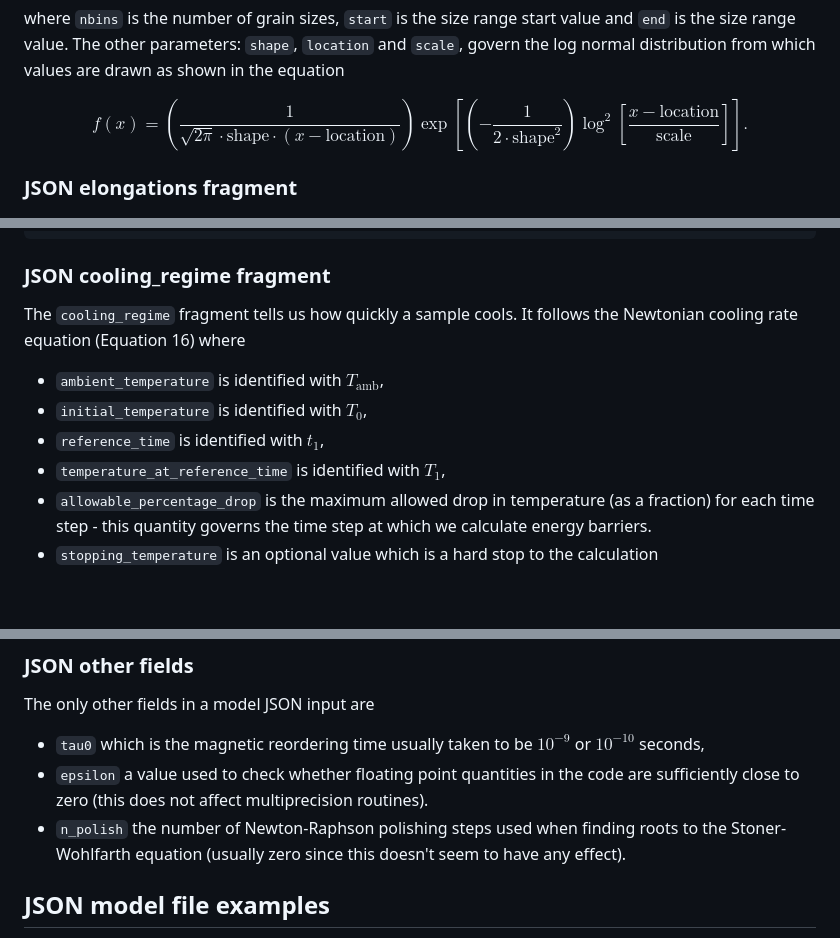
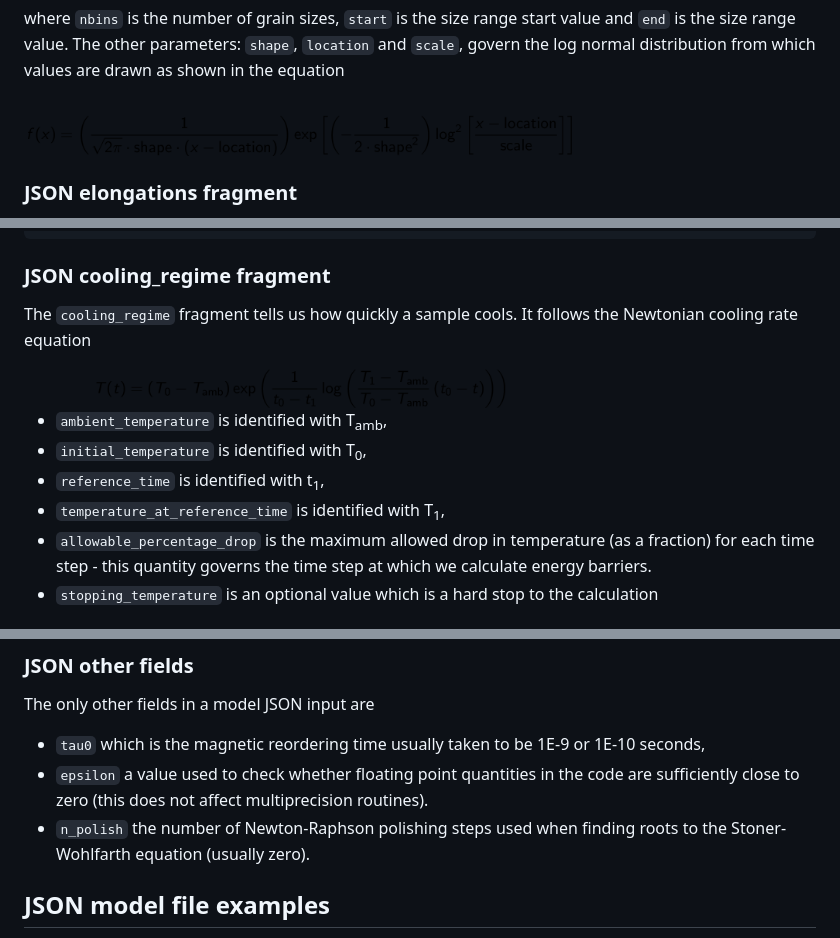
Before and after one commit to Lesleis-Nagy/sd-cooling, a Markdown page: README.md, 3 parts joined by grey strips. GitHub-like rendering; pictures changed too: doc/images/lognormal/lognormal.png (added), doc/images/newton-cooling/newton-cooling.png (added); blank space fills up the shorter version.

Commit message:
Updated documentation

```diff
--- a/README.md
+++ b/README.md
@@ -121,7 +121,7 @@ value and `end` is the size range value. The other parameters: `shape`,
 `location` and `scale`, govern the log normal distribution from which values
 are drawn as shown in the equation
 
-$$ f(x) = \left( \frac{1}{\sqrt{2\pi} \cdot \mathrm{shape} \cdot \left( x - \mathrm{location} \right)} \right)\exp{\left[ \left( -\frac{1}{2 \cdot \mathrm{shape}^2} \right)\log^2{\left[ \frac{x - \mathrm{location}}{\mathrm{scale}} \right]} \right]}. $$
+<img src="doc/images/lognormal/lognormal.png" alt="Lognormal" width="70%"/>
 
 ### JSON elongations fragment
 
@@ -159,12 +159,14 @@ grain orientation. The JSON fragment should look like
 
 ### JSON cooling\_regime fragment
 The `cooling_regime` fragment tells us how quickly a sample cools. It follows
-the Newtonian cooling rate equation (Equation 16) where
+the Newtonian cooling rate equation
 
-* `ambient_temperature` is identified with $T_\mathrm{amb}$,
-* `initial_temperature` is identified with $T_0$,
-* `reference_time` is identified with $t_1$,
-* `temperature_at_reference_time` is identified with $T_1$,
+<img src="doc/images/newton-cooling/newton-cooling.png" alt="Newton cooling" width="70%"/>
+
+* `ambient_temperature` is identified with T<sub>amb</sub>,
+* `initial_temperature` is identified with T<sub>0</sub>,
+* `reference_time` is identified with t<sub>1</sub>,
+* `temperature_at_reference_time` is identified with T<sub>1</sub>,
 * `allowable_percentage_drop` is the maximum allowed drop in temperature
   (as a fraction) for each time step - this quantity governs the time step
   at which we calculate energy barriers.
@@ -192,13 +194,12 @@ model has completed execution.
 ### JSON other fields
 The only other fields in a model JSON input are
 
-* `tau0` which is the magnetic reordering time usually taken to be $10^{-9}$
-  or $10^{-10}$ seconds,
+* `tau0` which is the magnetic reordering time usually taken to be 1E-9 or
+  1E-10 seconds,
 * `epsilon` a value used to check whether floating point quantities in the code
   are sufficiently close to zero (this does not affect multiprecision routines).
 * `n_polish` the number of Newton-Raphson polishing steps used when finding
-  roots to the Stoner-Wohlfarth equation (usually zero since this doesn't seem
-  to have any effect).
+  roots to the Stoner-Wohlfarth equation (usually zero).
 
 ## JSON model file examples
 
```
Also changed, not shown: 7 other files.
